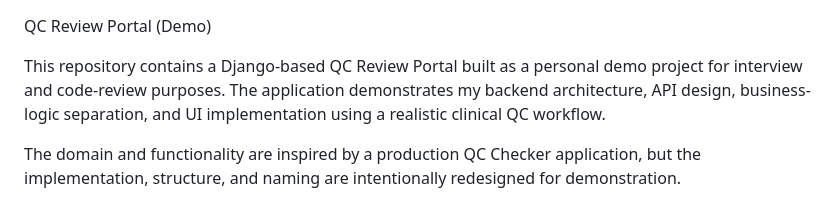
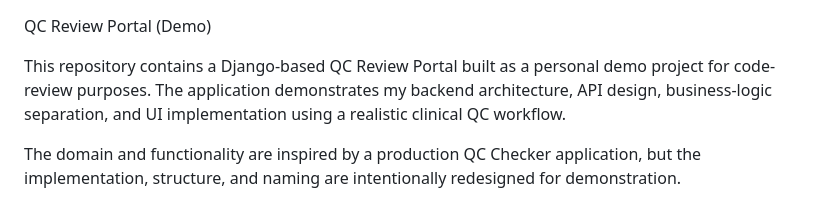
Before and after one commit to sgspaddy/qc-review-portal-demo, a Markdown page: README.md, the part around the change. Rendered like a GitHub page.

```diff
--- a/README.md
+++ b/README.md
@@ -1,6 +1,6 @@
 QC Review Portal (Demo)
 
-This repository contains a Django-based QC Review Portal built as a personal demo project for interview and code-review purposes.
+This repository contains a Django-based QC Review Portal built as a personal demo project for code-review purposes.
 The application demonstrates my backend architecture, API design, business-logic separation, and UI implementation using a realistic clinical QC workflow.
 
 The domain and functionality are inspired by a production QC Checker application, but the implementation, structure, and naming are intentionally redesigned for demonstration.
```
